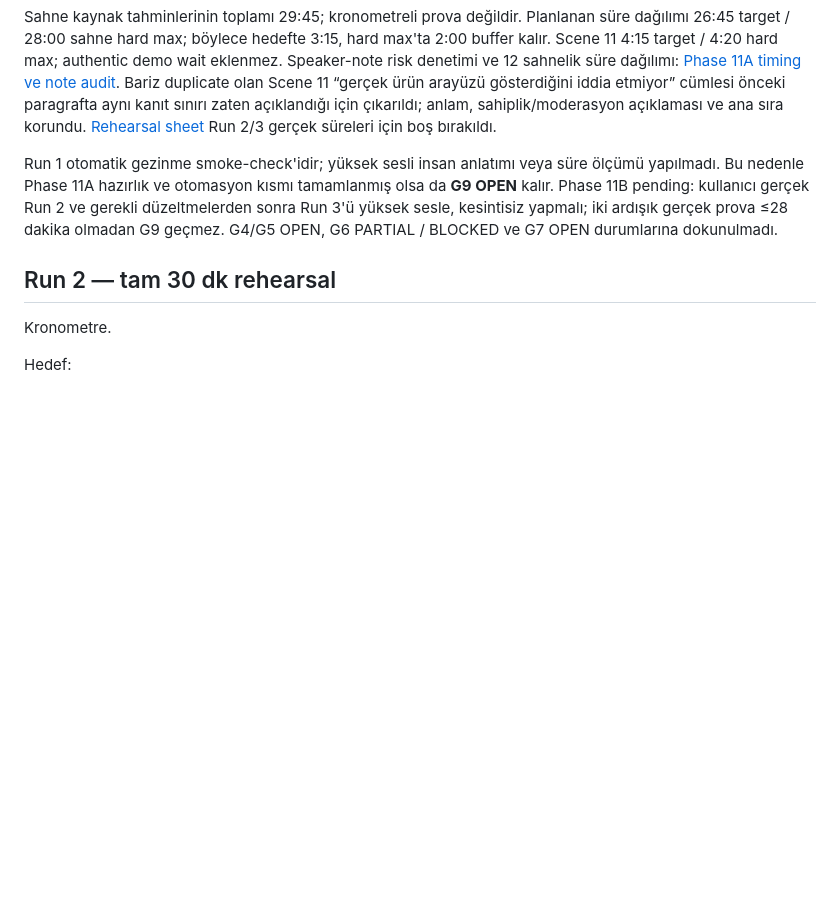
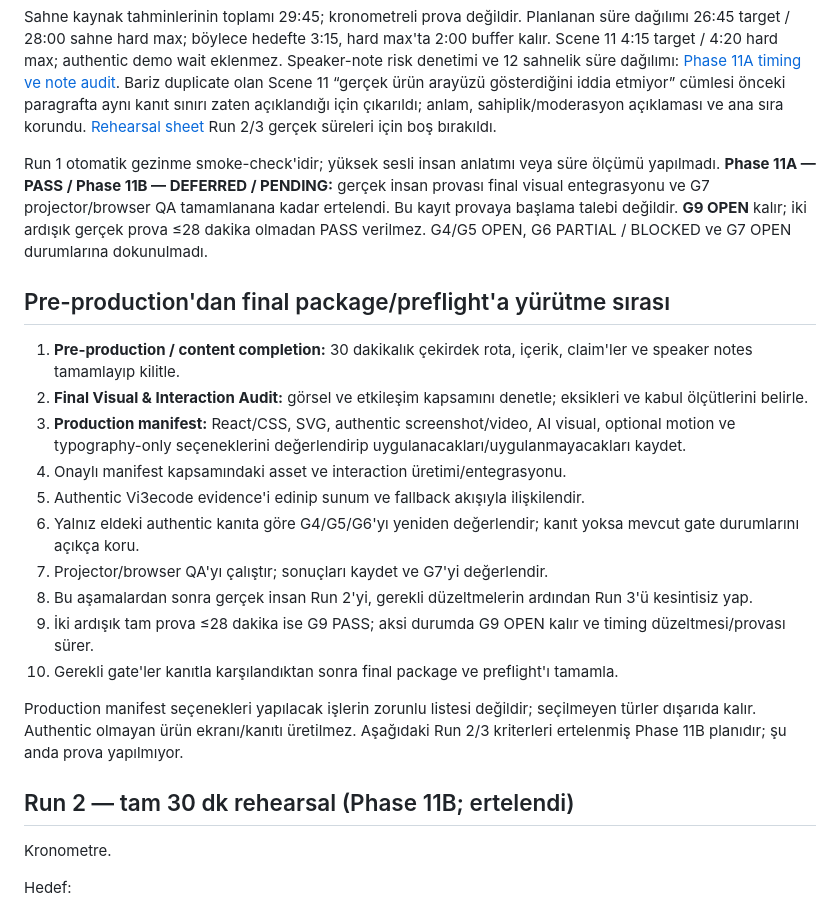
Before and after one commit to SetraTheXX/Sunum, a Markdown page: Sifirdan_Agentic_Yazilim_Gelistirme_Sunum_Roadmap.md, the part around the change. Drawn GitHub-style; blank space fills up the shorter version.

Commit message:
docs: sequence final presentation readiness

```diff
--- a/Sifirdan_Agentic_Yazilim_Gelistirme_Sunum_Roadmap.md
+++ b/Sifirdan_Agentic_Yazilim_Gelistirme_Sunum_Roadmap.md
@@ -791,9 +791,24 @@ Amaç:
 
 Sahne kaynak tahminlerinin toplamı 29:45; kronometreli prova değildir. Planlanan süre dağılımı 26:45 target / 28:00 sahne hard max; böylece hedefte 3:15, hard max'ta 2:00 buffer kalır. Scene 11 4:15 target / 4:20 hard max; authentic demo wait eklenmez. Speaker-note risk denetimi ve 12 sahnelik süre dağılımı: [Phase 11A timing ve note audit](sources/phase-11/timing-budget-and-speaker-note-audit.md). Bariz duplicate olan Scene 11 “gerçek ürün arayüzü gösterdiğini iddia etmiyor” cümlesi önceki paragrafta aynı kanıt sınırı zaten açıklandığı için çıkarıldı; anlam, sahiplik/moderasyon açıklaması ve ana sıra korundu. [Rehearsal sheet](sources/phase-11/rehearsal-sheet.md) Run 2/3 gerçek süreleri için boş bırakıldı.
 
-Run 1 otomatik gezinme smoke-check'idir; yüksek sesli insan anlatımı veya süre ölçümü yapılmadı. Bu nedenle Phase 11A hazırlık ve otomasyon kısmı tamamlanmış olsa da **G9 OPEN** kalır. Phase 11B pending: kullanıcı gerçek Run 2 ve gerekli düzeltmelerden sonra Run 3'ü yüksek sesle, kesintisiz yapmalı; iki ardışık gerçek prova ≤28 dakika olmadan G9 geçmez. G4/G5 OPEN, G6 PARTIAL / BLOCKED ve G7 OPEN durumlarına dokunulmadı.
+Run 1 otomatik gezinme smoke-check'idir; yüksek sesli insan anlatımı veya süre ölçümü yapılmadı. **Phase 11A — PASS / Phase 11B — DEFERRED / PENDING:** gerçek insan provası final visual entegrasyonu ve G7 projector/browser QA tamamlanana kadar ertelendi. Bu kayıt provaya başlama talebi değildir. **G9 OPEN** kalır; iki ardışık gerçek prova ≤28 dakika olmadan PASS verilmez. G4/G5 OPEN, G6 PARTIAL / BLOCKED ve G7 OPEN durumlarına dokunulmadı.
 
-## Run 2 — tam 30 dk rehearsal
+## Pre-production'dan final package/preflight'a yürütme sırası
+
+1. **Pre-production / content completion:** 30 dakikalık çekirdek rota, içerik, claim'ler ve speaker notes tamamlayıp kilitle.
+2. **Final Visual & Interaction Audit:** görsel ve etkileşim kapsamını denetle; eksikleri ve kabul ölçütlerini belirle.
+3. **Production manifest:** React/CSS, SVG, authentic screenshot/video, AI visual, optional motion ve typography-only seçeneklerini değerlendirip uygulanacakları/uygulanmayacakları kaydet.
+4. Onaylı manifest kapsamındaki asset ve interaction üretimi/entegrasyonu.
+5. Authentic Vi3ecode evidence'i edinip sunum ve fallback akışıyla ilişkilendir.
+6. Yalnız eldeki authentic kanıta göre G4/G5/G6'yı yeniden değerlendir; kanıt yoksa mevcut gate durumlarını açıkça koru.
+7. Projector/browser QA'yı çalıştır; sonuçları kaydet ve G7'yi değerlendir.
+8. Bu aşamalardan sonra gerçek insan Run 2'yi, gerekli düzeltmelerin ardından Run 3'ü kesintisiz yap.
+9. İki ardışık tam prova ≤28 dakika ise G9 PASS; aksi durumda G9 OPEN kalır ve timing düzeltmesi/provası sürer.
+10. Gerekli gate'ler kanıtla karşılandıktan sonra final package ve preflight'ı tamamla.
+
+Production manifest seçenekleri yapılacak işlerin zorunlu listesi değildir; seçilmeyen türler dışarıda kalır. Authentic olmayan ürün ekranı/kanıtı üretilmez. Aşağıdaki Run 2/3 kriterleri ertelenmiş Phase 11B planıdır; şu anda prova yapılmıyor.
+
+## Run 2 — tam 30 dk rehearsal (Phase 11B; ertelendi)
 
 Kronometre.
 
```
